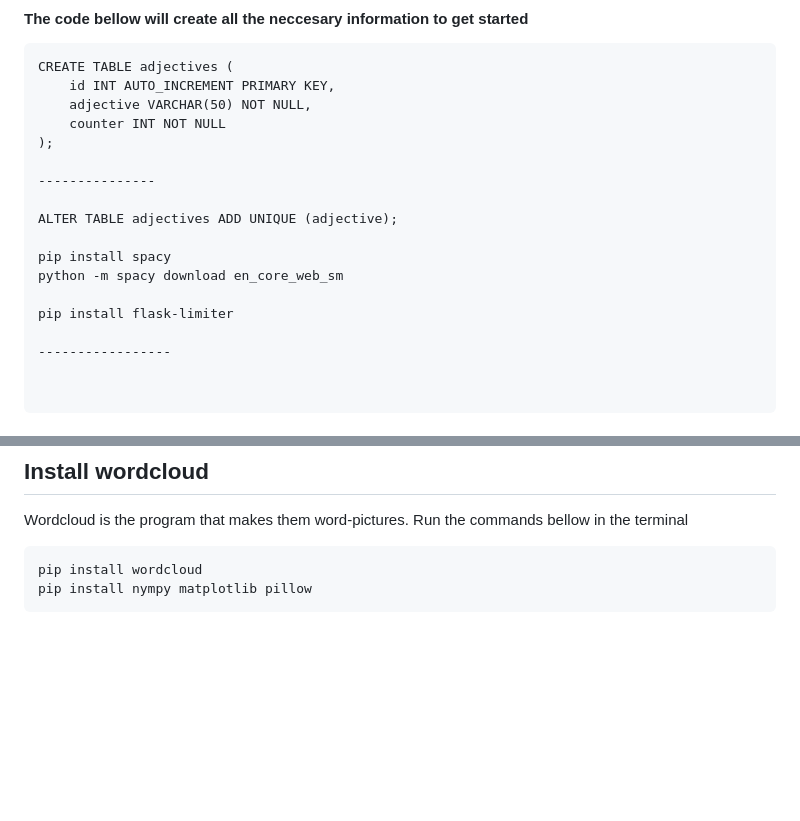
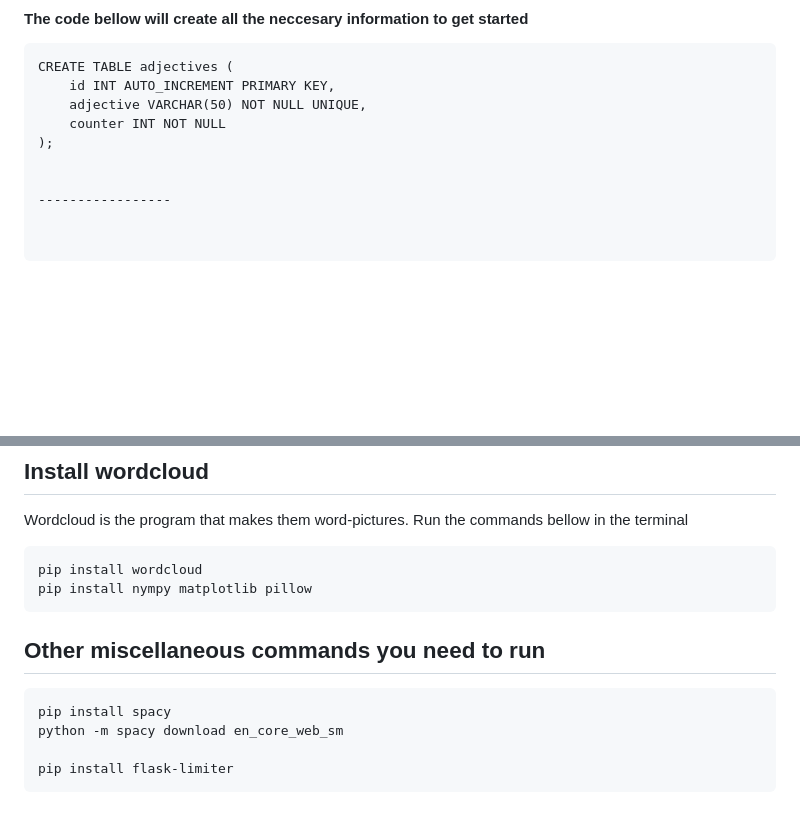
Before and after one commit to MathiasBenoni/mariadb-website, a Markdown page: README.md, 2 parts joined by grey strips. GitHub-like rendering; blank space fills up the shorter version.

````diff
--- a/README.md
+++ b/README.md
@@ -158,18 +158,10 @@ USE adjectives;
 ```
 CREATE TABLE adjectives (
     id INT AUTO_INCREMENT PRIMARY KEY,
-    adjective VARCHAR(50) NOT NULL,
+    adjective VARCHAR(50) NOT NULL UNIQUE,
     counter INT NOT NULL
 );
 
----------------
-
-ALTER TABLE adjectives ADD UNIQUE (adjective);
-
-pip install spacy
-python -m spacy download en_core_web_sm
-
-pip install flask-limiter
 
 -----------------
 
@@ -198,3 +190,12 @@ Wordcloud is the program that makes them word-pictures. Run the commands bellow
 pip install wordcloud
 pip install nympy matplotlib pillow
 ```
+
+## Other miscellaneous commands you need to run
+
+```
+pip install spacy
+python -m spacy download en_core_web_sm
+
+pip install flask-limiter
+```
````
